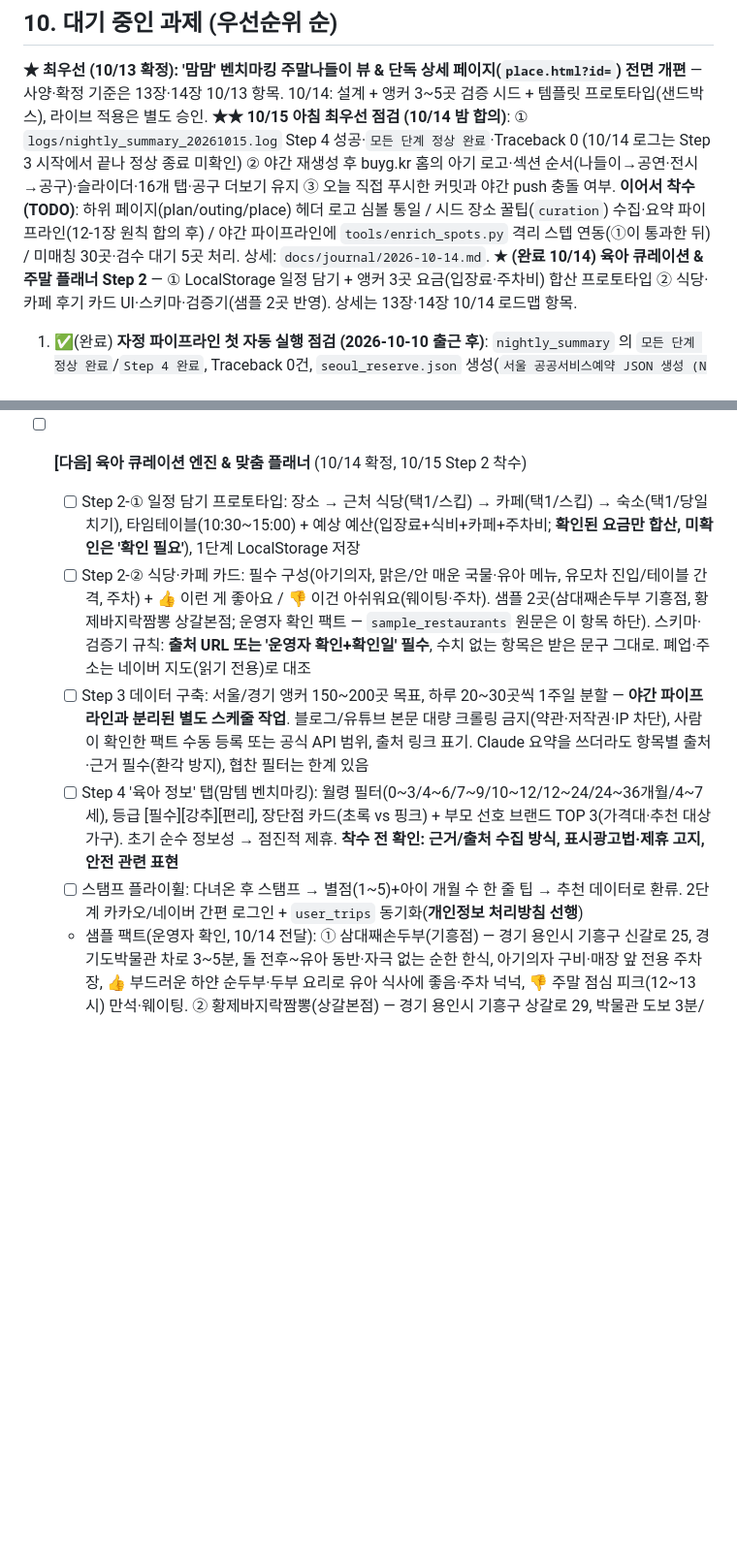
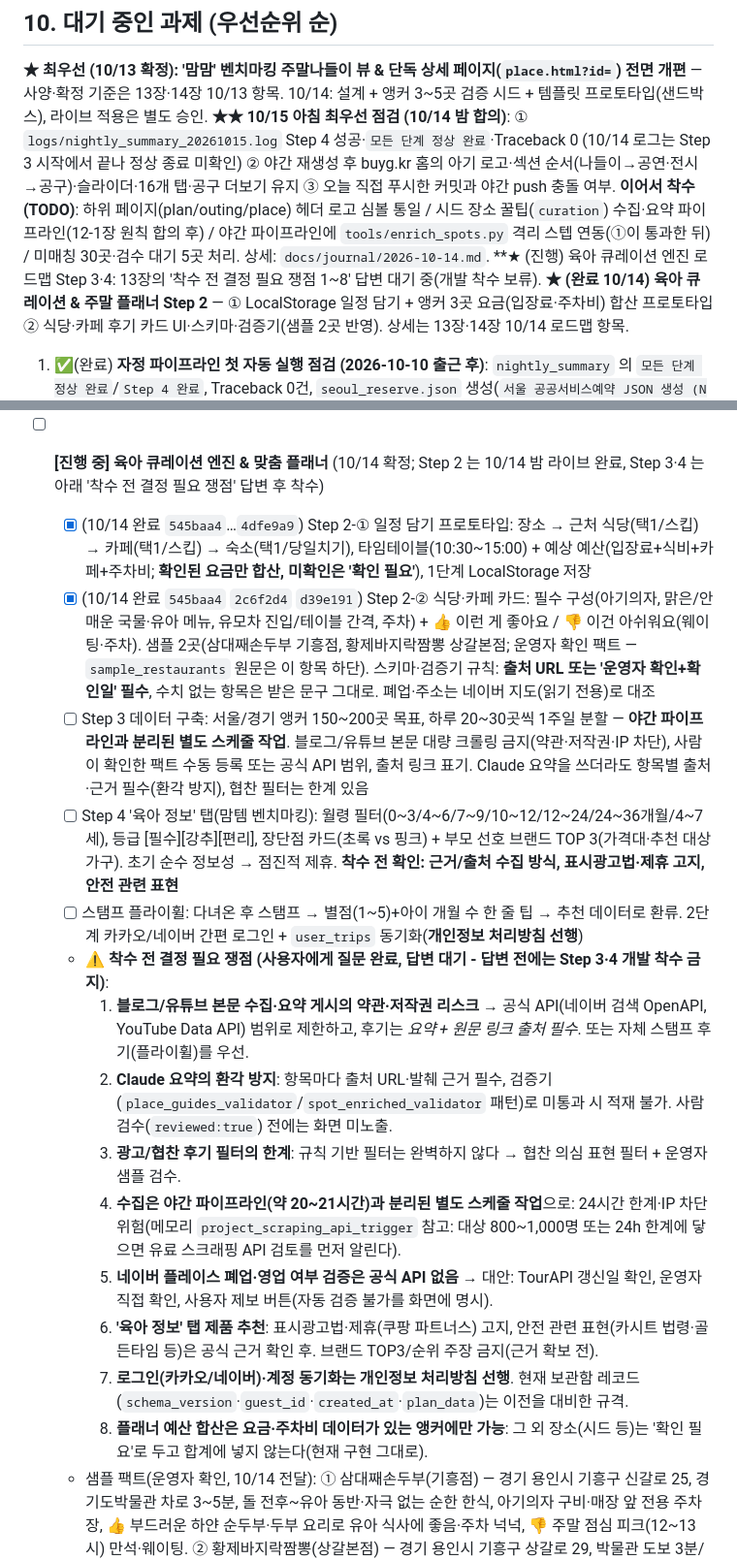
Before and after one commit to Buyg-kids/09-calendar, a Markdown page: PROJECT_CONTEXT.md, 2 parts joined by grey strips. Shown at 97% size. Drawn GitHub-style; blank space fills up the shorter version.

Commit message:
육아 큐레이션 엔진 로드맵을 13장 백로그·10장 우선순위·14장 로그에 정식 등록, 착수 전 결정 필요 쟁점 8가지 기록
Co-Authored-By: Claude Sonnet 5.5 <noreply@anthropic.com>

```diff
--- a/PROJECT_CONTEXT.md
+++ b/PROJECT_CONTEXT.md
@@ -103,6 +103,7 @@
 ## 10. 대기 중인 과제 (우선순위 순)
 **★ 최우선 (10/13 확정): '맘맘' 벤치마킹 주말나들이 뷰 & 단독 상세 페이지(`place.html?id=`) 전면 개편** — 사양·확정 기준은 13장·14장 10/13 항목. 10/14: 설계 + 앵커 3~5곳 검증 시드 + 템플릿 프로토타입(샌드박스), 라이브 적용은 별도 승인.
 **★★ 10/15 아침 최우선 점검 (10/14 밤 합의)**: ① `logs/nightly_summary_20261015.log` Step 4 성공·`모든 단계 정상 완료`·Traceback 0 (10/14 로그는 Step 3 시작에서 끝나 정상 종료 미확인) ② 야간 재생성 후 buyg.kr 홈의 아기 로고·섹션 순서(나들이→공연·전시→공구)·슬라이더·16개 탭·공구 더보기 유지 ③ 오늘 직접 푸시한 커밋과 야간 push 충돌 여부. **이어서 착수(TODO)**: 하위 페이지(plan/outing/place) 헤더 로고 심볼 통일 / 시드 장소 꿀팁(`curation`) 수집·요약 파이프라인(12-1장 원칙 합의 후) / 야간 파이프라인에 `tools/enrich_spots.py` 격리 스텝 연동(①이 통과한 뒤) / 미매칭 30곳·검수 대기 5곳 처리. 상세: `docs/journal/2026-10-14.md`.
+**★ (진행) 육아 큐레이션 엔진 로드맵 Step 3·4: 13장의 '착수 전 결정 필요 쟁점 1~8' 답변 대기 중(개발 착수 보류).
 **★ (완료 10/14) 육아 큐레이션 & 주말 플래너 Step 2** — ① LocalStorage 일정 담기 + 앵커 3곳 요금(입장료·주차비) 합산 프로토타입 ② 식당·카페 후기 카드 UI·스키마·검증기(샘플 2곳 반영). 상세는 13장·14장 10/14 로드맵 항목.
 1. ✅(완료) **자정 파이프라인 첫 자동 실행 점검 (2026-10-10 출근 후)**: `nightly_summary` 의 `모든 단계 정상 완료`/`Step 4 완료`, Traceback 0건, `seoul_reserve.json` 생성(`서울 공공서비스예약 JSON 생성 (N건)`), `@bellebaby_babygoods` 첫 수집, 키워드 알림 훅(`[키워드 알림]` 블록) 동작, TourAPI·KOPIS 요금 필드 포함. (8장 체크리스트 참고)
 2. ✅(완료) **서울 공공서비스예약 지도 연결** (승인 완료, 1번 점검 통과 후): 주말나들이 탭에 별도 섹션("🎟️ 예약 가능한 체험·프로그램") + **[예약] 뱃지 + 접수 마감 D-day** + 상세 시트 **'예약하러 가기'**(원문 예약 페이지 `reserve_url`) 버튼, 푸터 출처 "서울시 공공서비스예약". 이미지는 쓰지 않음.
@@ -185,12 +186,21 @@
   - [~] (place.html 은 텍스트 Pill 로 구현, map 시트는 place.html 로 대체) 기존 상세 시트(10/13 적용분)의 이모지 타일 → 텍스트 Pill 중심으로 재정비
   - 단계: ① 데이터 스키마(시드 필드·출처) → ② 시드 3~5곳 → ③ place.html 프로토타입(샌드박스) → ④ 리스트 뷰 → ⑤ 홈/지도 연결 → 라이브 적용은 별도 승인. 착수 전 `tools/backup_snapshot.py` 필수
 
-- [ ] **[다음] 육아 큐레이션 엔진 & 맞춤 플래너** (10/14 확정, 10/15 Step 2 착수)
-  - [ ] Step 2-① 일정 담기 프로토타입: 장소 → 근처 식당(택1/스킵) → 카페(택1/스킵) → 숙소(택1/당일치기), 타임테이블(10:30~15:00) + 예상 예산(입장료+식비+카페+주차비; **확인된 요금만 합산, 미확인은 '확인 필요'**), 1단계 LocalStorage 저장
-  - [ ] Step 2-② 식당·카페 카드: 필수 구성(아기의자, 맑은/안 매운 국물·유아 메뉴, 유모차 진입/테이블 간격, 주차) + 👍 이런 게 좋아요 / 👎 이건 아쉬워요(웨이팅·주차). 샘플 2곳(삼대째손두부 기흥점, 황제바지락짬뽕 상갈본점; 운영자 확인 팩트 — `sample_restaurants` 원문은 이 항목 하단). 스키마·검증기 규칙: **출처 URL 또는 '운영자 확인+확인일' 필수**, 수치 없는 항목은 받은 문구 그대로. 폐업·주소는 네이버 지도(읽기 전용)로 대조
+- [ ] **[진행 중] 육아 큐레이션 엔진 & 맞춤 플래너** (10/14 확정; Step 2 는 10/14 밤 라이브 완료, Step 3·4 는 아래 '착수 전 결정 필요 쟁점' 답변 후 착수)
+  - [x] (10/14 완료 `545baa4`…`4dfe9a9`) Step 2-① 일정 담기 프로토타입: 장소 → 근처 식당(택1/스킵) → 카페(택1/스킵) → 숙소(택1/당일치기), 타임테이블(10:30~15:00) + 예상 예산(입장료+식비+카페+주차비; **확인된 요금만 합산, 미확인은 '확인 필요'**), 1단계 LocalStorage 저장
+  - [x] (10/14 완료 `545baa4` `2c6f2d4` `d39e191`) Step 2-② 식당·카페 카드: 필수 구성(아기의자, 맑은/안 매운 국물·유아 메뉴, 유모차 진입/테이블 간격, 주차) + 👍 이런 게 좋아요 / 👎 이건 아쉬워요(웨이팅·주차). 샘플 2곳(삼대째손두부 기흥점, 황제바지락짬뽕 상갈본점; 운영자 확인 팩트 — `sample_restaurants` 원문은 이 항목 하단). 스키마·검증기 규칙: **출처 URL 또는 '운영자 확인+확인일' 필수**, 수치 없는 항목은 받은 문구 그대로. 폐업·주소는 네이버 지도(읽기 전용)로 대조
   - [ ] Step 3 데이터 구축: 서울/경기 앵커 150~200곳 목표, 하루 20~30곳씩 1주일 분할 — **야간 파이프라인과 분리된 별도 스케줄 작업**. 블로그/유튜브 본문 대량 크롤링 금지(약관·저작권·IP 차단), 사람이 확인한 팩트 수동 등록 또는 공식 API 범위, 출처 링크 표기. Claude 요약을 쓰더라도 항목별 출처·근거 필수(환각 방지), 협찬 필터는 한계 있음
   - [ ] Step 4 '육아 정보' 탭(맘템 벤치마킹): 월령 필터(0~3/4~6/7~9/10~12/12~24/24~36개월/4~7세), 등급 [필수][강추][편리], 장단점 카드(초록 vs 핑크) + 부모 선호 브랜드 TOP 3(가격대·추천 대상 가구). 초기 순수 정보성 → 점진적 제휴. **착수 전 확인: 근거/출처 수집 방식, 표시광고법·제휴 고지, 안전 관련 표현**
   - [ ] 스탬프 플라이휠: 다녀온 후 스탬프 → 별점(1~5)+아이 개월 수 한 줄 팁 → 추천 데이터로 환류. 2단계 카카오/네이버 간편 로그인 + `user_trips` 동기화(**개인정보 처리방침 선행**)
+  - **⚠️ 착수 전 결정 필요 쟁점 (사용자에게 질문 완료, 답변 대기 - 답변 전에는 Step 3·4 개발 착수 금지)**:
+    1. **블로그/유튜브 본문 수집·요약 게시의 약관·저작권 리스크** → 공식 API(네이버 검색 OpenAPI, YouTube Data API) 범위로 제한하고, 후기는 *요약 + 원문 링크 출처 필수*. 또는 자체 스탬프 후기(플라이휠)를 우선.
+    2. **Claude 요약의 환각 방지**: 항목마다 출처 URL·발췌 근거 필수, 검증기(`place_guides_validator`/`spot_enriched_validator` 패턴)로 미통과 시 적재 불가. 사람 검수(`reviewed:true`) 전에는 화면 미노출.
+    3. **광고/협찬 후기 필터의 한계**: 규칙 기반 필터는 완벽하지 않다 → 협찬 의심 표현 필터 + 운영자 샘플 검수.
+    4. **수집은 야간 파이프라인(약 20~21시간)과 분리된 별도 스케줄 작업**으로: 24시간 한계·IP 차단 위험(메모리 `project_scraping_api_trigger` 참고: 대상 800~1,000명 또는 24h 한계에 닿으면 유료 스크래핑 API 검토를 먼저 알린다).
+    5. **네이버 플레이스 폐업·영업 여부 검증은 공식 API 없음** → 대안: TourAPI 갱신일 확인, 운영자 직접 확인, 사용자 제보 버튼(자동 검증 불가를 화면에 명시).
+    6. **'육아 정보' 탭 제품 추천**: 표시광고법·제휴(쿠팡 파트너스) 고지, 안전 관련 표현(카시트 법령·골든타임 등)은 공식 근거 확인 후. 브랜드 TOP3/순위 주장 금지(근거 확보 전).
+    7. **로그인(카카오/네이버)·계정 동기화는 개인정보 처리방침 선행**. 현재 보관함 레코드(`schema_version`·`guest_id`·`created_at`·`plan_data`)는 이전을 대비한 규격.
+    8. **플래너 예산 합산은 요금·주차비 데이터가 있는 앵커에만 가능**: 그 외 장소(시드 등)는 '확인 필요'로 두고 합계에 넣지 않는다(현재 구현 그대로).
   - 샘플 팩트(운영자 확인, 10/14 전달): ① 삼대째손두부(기흥점) — 경기 용인시 기흥구 신갈로 25, 경기도박물관 차로 3~5분, 돌 전후~유아 동반·자극 없는 순한 한식, 아기의자 구비·매장 앞 전용 주차장, 👍 부드러운 하얀 순두부·두부 요리로 유아 식사에 좋음·주차 넉넉, 👎 주말 점심 피크(12~13시) 만석·웨이팅. ② 황제바지락짬뽕(상갈본점) — 경기 용인시 기흥구 상갈로 29, 박물관 도보 3분/차로 1분, 24개월 이상~어린이 동반·박물관에서 도보 이동, 아기의자 완비·매장 주차장·넓은 테이블 간격, 👍 박물관 맞은편이라 유모차 도보 이동 가능·탕수육/짜장면/바지락 맑은 국물 등 유아 메뉴, 👎 주말 점심에 박물관·어린이박물관 방문객 집중으로 대기 가능
 
 > 10장(대기 중인 과제)과 겹치는 항목은 완료 시 양쪽 모두 갱신한다.
```
Also changed, not shown: other parts of PROJECT_CONTEXT.md (+1 -0 lines).
